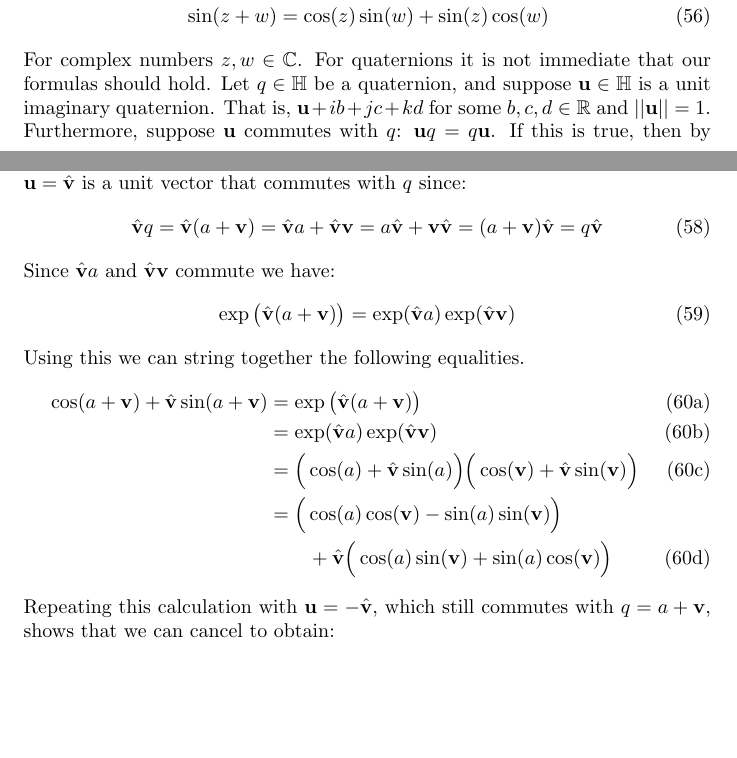
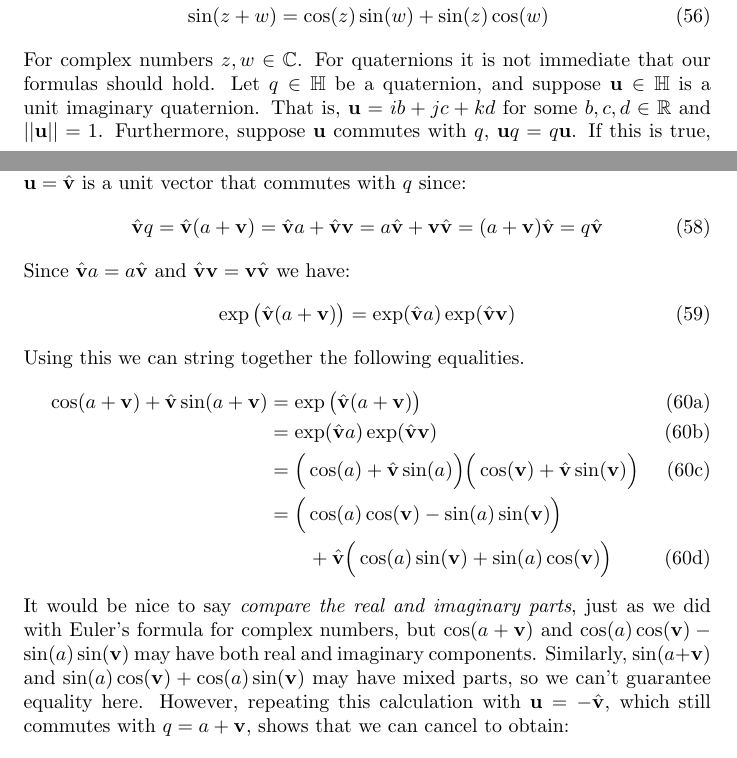
Before and after one commit to ryanmaguire/math_notes, a LaTeX paper (quaternion_trigonometry/main.tex): two parts of pages 9 and 10 of 12 before the commit and two parts of pages 9 and 10 of 13 after it, joined at a grey line, cut so that both start at the same text, the shorter picture padded with empty space. Compiled offline with pdfLaTeX.

Commit message:
Updates.

```diff
--- a/quaternion_trigonometry/main.tex
+++ b/quaternion_trigonometry/main.tex
@@ -534,9 +534,9 @@
             immediate that our formulas should hold. Let $q\in\mathbb{H}$ be
             a quaternion, and suppose $\mathbf{u}\in\mathbb{H}$ is a unit
             imaginary quaternion. That is,
-            $\mathbf{u}+ib+jc+kd$ for some $b,c,d\in\mathbb{R}$ and
+            $\mathbf{u}=ib+jc+kd$ for some $b,c,d\in\mathbb{R}$ and
             $||\mathbf{u}||=1$. Furthermore, suppose $\mathbf{u}$ commutes with
-            $q$: $\mathbf{u}q=q\mathbf{u}$. If this is true, then by induction
+            $q$, $\mathbf{u}q=q\mathbf{u}$. If this is true, then by induction
             we have $(\mathbf{u}q)^{n}=\mathbf{u}^{n}q^{n}$ for all
             $n\in\mathbb{N}$. Using this we obtain:
             \begin{subequations}
@@ -564,7 +565,8 @@
                 =(a+\mathbf{v})\hat{\mathbf{v}}
                 =q\hat{\mathbf{v}}
             \end{equation}
-            Since $\hat{\mathbf{v}}a$ and $\hat{\mathbf{v}}\mathbf{v}$ commute
+            Since $\hat{\mathbf{v}}a=a\hat{\mathbf{v}}$ and
+            $\hat{\mathbf{v}}\mathbf{v}=\mathbf{v}\hat{\mathbf{v}}$
             we have:
             \begin{equation}
                 \exp\big(\hat{\mathbf{v}}(a+\mathbf{v})\big)=
@@ -587,7 +589,16 @@
                         \Big)
                 \end{align}
             \end{subequations}
-            Repeating this calculation with $\mathbf{u}=-\hat{\mathbf{v}}$,
+            It would be nice to say
+            \textit{compare the real and imaginary parts}, just as we did with
+            Euler's formula for complex numbers, but
+            $\cos(a+\mathbf{v})$ and
+            $\cos(a)\cos(\mathbf{v})-\sin(a)\sin(\mathbf{v})$ may have both
+            real and imaginary components. Similarly,
+            $\sin(a+\mathbf{v})$ and
+            $\sin(a)\cos(\mathbf{v})+\cos(a)\sin(\mathbf{v})$ may have mixed
+            parts, so we can't guarantee equality here. However,
+            repeating this calculation with $\mathbf{u}=-\hat{\mathbf{v}}$,
             which still commutes with $q=a+\mathbf{v}$, shows that we can cancel
             to obtain:
             \begin{align}
```
Also changed, not shown: quaternion_trigonometry/main.tex (7 more changed lines).
